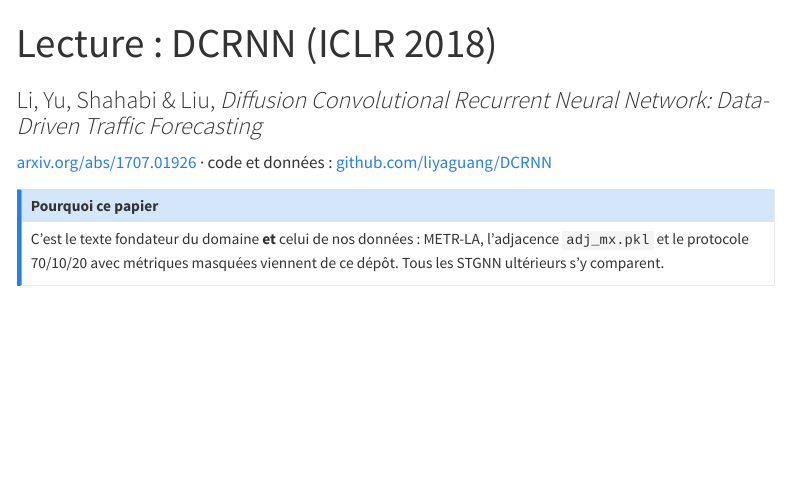
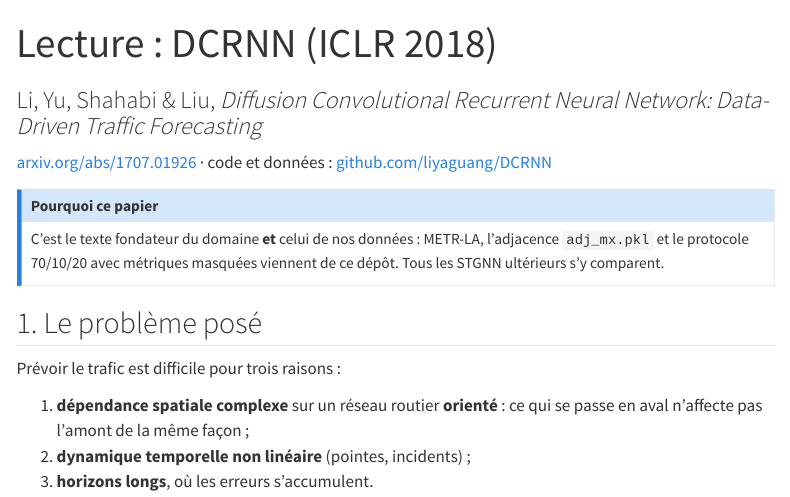
Before and after one commit to gwils28/spatio-temporal-forecasting, a Quarto document (site/veille/dcrnn.qmd): the page in a window 1100 px wide, from its top. Rendered offline with R 4.5, knitr and Pandoc in place of Quarto, with nearby package versions; menus at the side of the page are left out.

```diff
--- a/site/veille/dcrnn.qmd
+++ b/site/veille/dcrnn.qmd
@@ -12,3 +12,12 @@
 `adj_mx.pkl` et le protocole 70/10/20 avec métriques masquées viennent de ce dépôt.
 Tous les STGNN ultérieurs s'y comparent.
 :::
+
+## 1. Le problème posé
+
+Prévoir le trafic est difficile pour trois raisons :
+
+1. **dépendance spatiale complexe** sur un réseau routier **orienté** : ce qui se passe en
+   aval n'affecte pas l'amont de la même façon ;
+2. **dynamique temporelle non linéaire** (pointes, incidents) ;
+3. **horizons longs**, où les erreurs s'accumulent.
```
